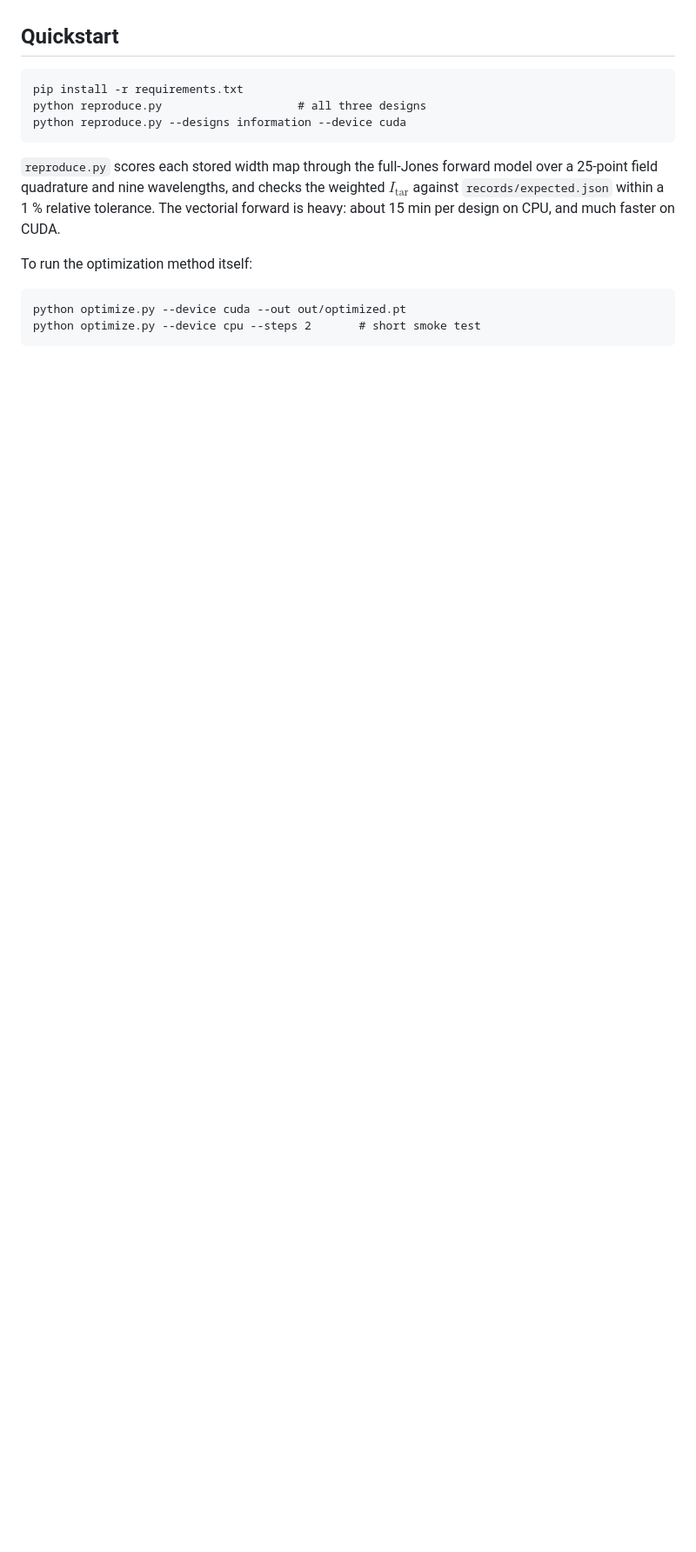
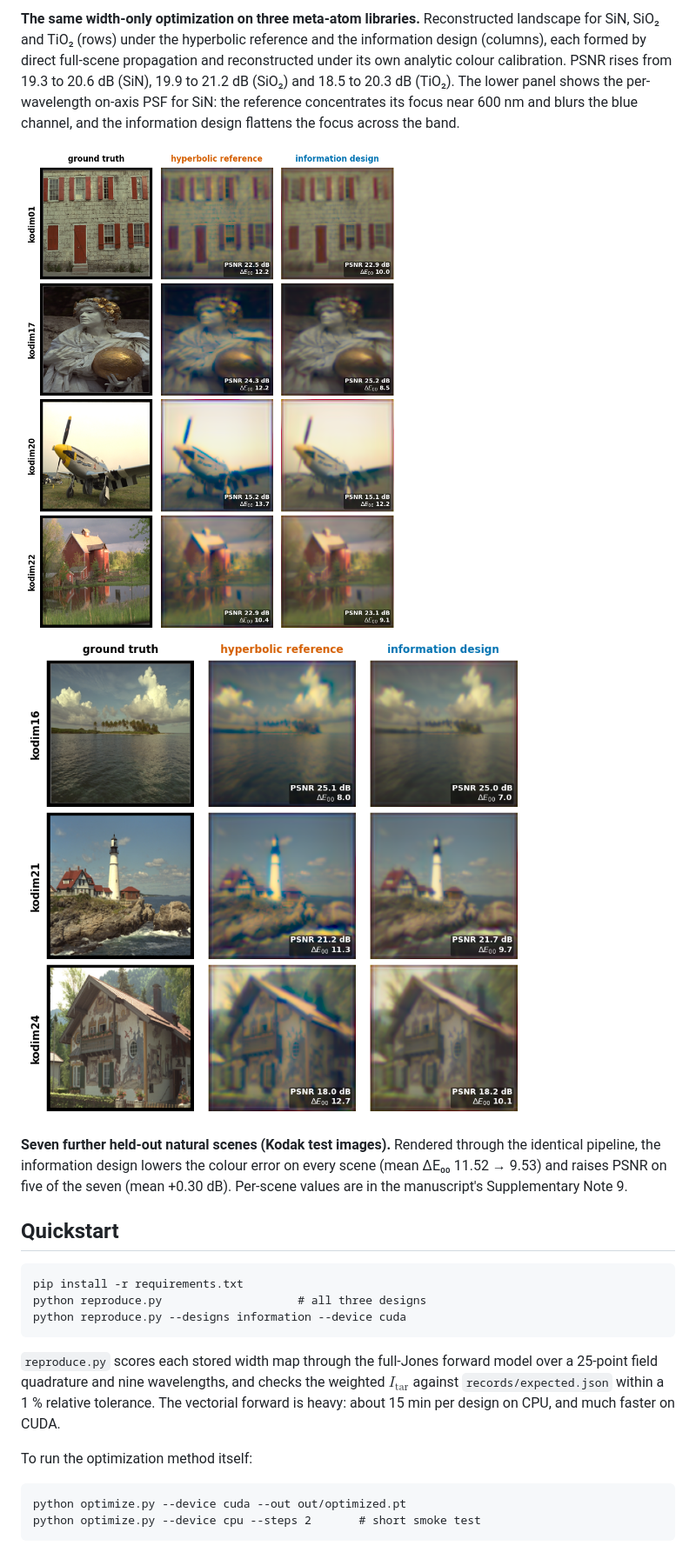
Before and after one commit to hyoseokp/metalens-information-design, a Markdown page: README.md, the part around the change printed below. Shown: that part at 87% size. GitHub-like rendering; pictures changed too: docs/figures/kodak_scenes_1.png (added), docs/figures/kodak_scenes_2.png (added); blank space fills up the shorter version.

```diff
--- a/README.md
+++ b/README.md
@@ -30,3 +45,19 @@ of 518,400 sites. **The only variable is the width map.**
+**The same width-only optimization on three meta-atom libraries.** Reconstructed
+landscape for SiN, SiO₂ and TiO₂ (rows) under the hyperbolic reference and the
+information design (columns), each formed by direct full-scene propagation and
+reconstructed under its own analytic colour calibration. PSNR rises from 19.3 to
+20.6 dB (SiN), 19.9 to 21.2 dB (SiO₂) and 18.5 to 20.3 dB (TiO₂). The lower
+panel shows the per-wavelength on-axis PSF for SiN: the reference concentrates
+its focus near 600 nm and blurs the blue channel, and the information design
+flattens the focus across the band.
+
+![Kodak scenes 1](docs/figures/kodak_scenes_1.png)
+![Kodak scenes 2](docs/figures/kodak_scenes_2.png)
+
+**Seven further held-out natural scenes (Kodak test images).** Rendered through
+the identical pipeline, the information design lowers the colour error on every
+scene (mean ΔE₀₀ 11.52 → 9.53) and raises PSNR on five of the seven (mean
++0.30 dB). Per-scene values are in the manuscript's Supplementary Note 9.
 
 ## Quickstart
 
```
Also changed, not shown: other parts of README.md (+15 -0 lines), docs/figures/fig1_workflow.png (added), 1 other file.
